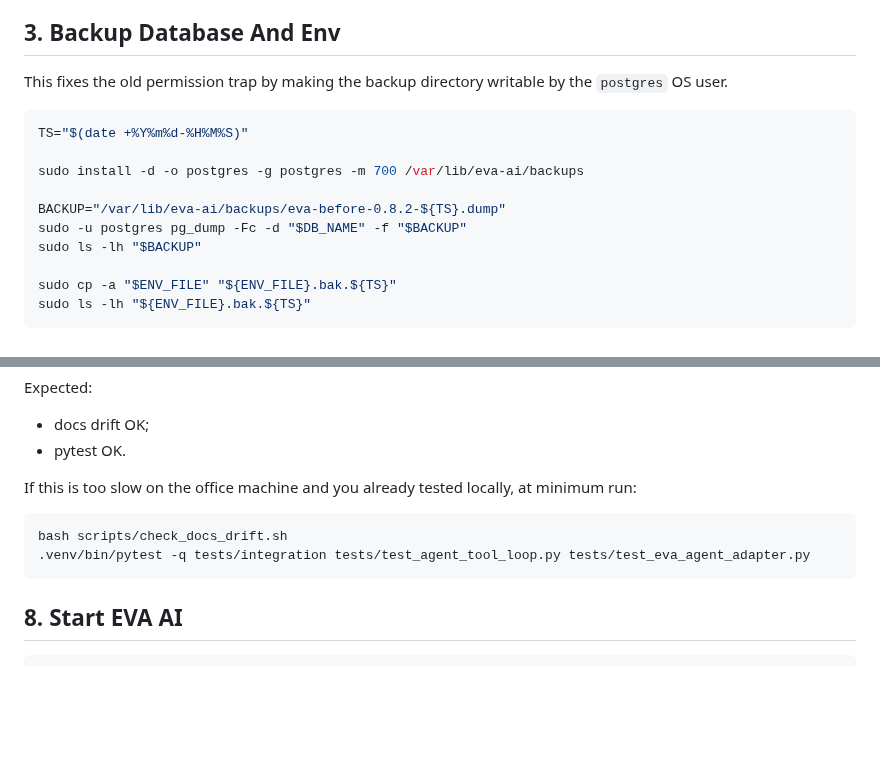
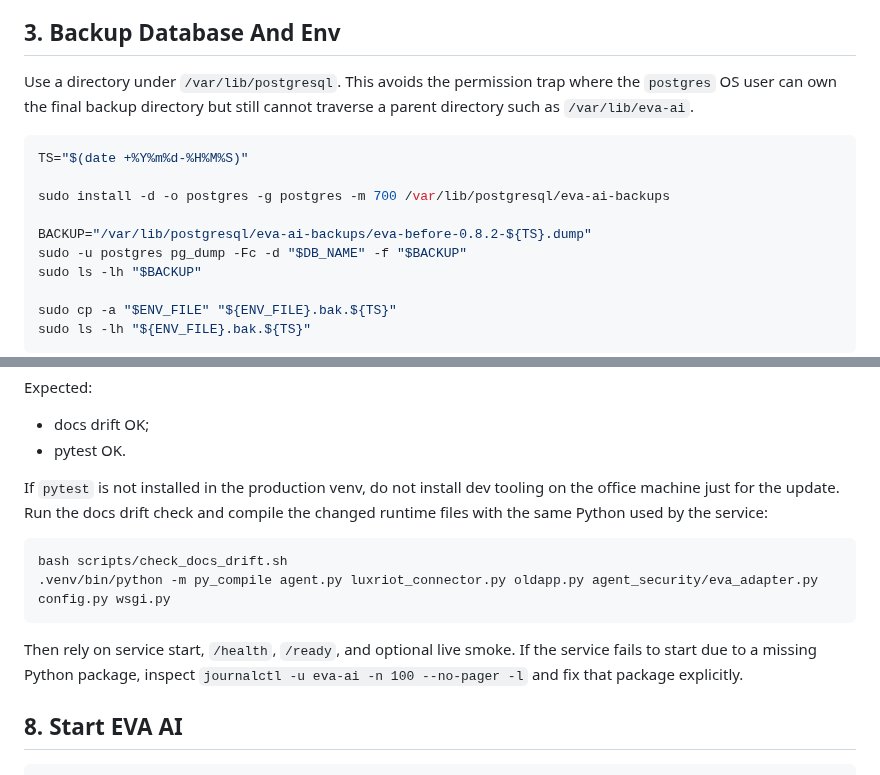
Before and after one commit to SashaYerashoff/evo-ssearch, a Markdown page: readiness/OFFICE_DEMO_GIT_UPDATE_RUNBOOK_RU.md, 2 parts joined by grey strips. GitHub-like rendering; blank space fills up the shorter version.

Commit message:
Document office backup and test fallbacks

````diff
--- a/readiness/OFFICE_DEMO_GIT_UPDATE_RUNBOOK_RU.md
+++ b/readiness/OFFICE_DEMO_GIT_UPDATE_RUNBOOK_RU.md
@@ -102,15 +102,16 @@ processes remain running.
 
 ## 3. Backup Database And Env
 
-This fixes the old permission trap by making the backup directory writable by
-the `postgres` OS user.
+Use a directory under `/var/lib/postgresql`. This avoids the permission trap
+where the `postgres` OS user can own the final backup directory but still cannot
+traverse a parent directory such as `/var/lib/eva-ai`.
 
 ```bash
 TS="$(date +%Y%m%d-%H%M%S)"
 
-sudo install -d -o postgres -g postgres -m 700 /var/lib/eva-ai/backups
+sudo install -d -o postgres -g postgres -m 700 /var/lib/postgresql/eva-ai-backups
 
-BACKUP="/var/lib/eva-ai/backups/eva-before-0.8.2-${TS}.dump"
+BACKUP="/var/lib/postgresql/eva-ai-backups/eva-before-0.8.2-${TS}.dump"
 sudo -u postgres pg_dump -Fc -d "$DB_NAME" -f "$BACKUP"
 sudo ls -lh "$BACKUP"
 
@@ -179,13 +180,18 @@ Expected:
 - docs drift OK;
 - pytest OK.
 
-If this is too slow on the office machine and you already tested locally, at
-minimum run:
+If `pytest` is not installed in the production venv, do not install dev tooling
+on the office machine just for the update. Run the docs drift check and compile
+the changed runtime files with the same Python used by the service:
 
 ```bash
 bash scripts/check_docs_drift.sh
-.venv/bin/pytest -q tests/integration tests/test_agent_tool_loop.py tests/test_eva_agent_adapter.py
+.venv/bin/python -m py_compile agent.py luxriot_connector.py oldapp.py agent_security/eva_adapter.py config.py wsgi.py
 ```
+
+Then rely on service start, `/health`, `/ready`, and optional live smoke. If the
+service fails to start due to a missing Python package, inspect
+`journalctl -u eva-ai -n 100 --no-pager -l` and fix that package explicitly.
 
 ## 8. Start EVA AI
 
````
